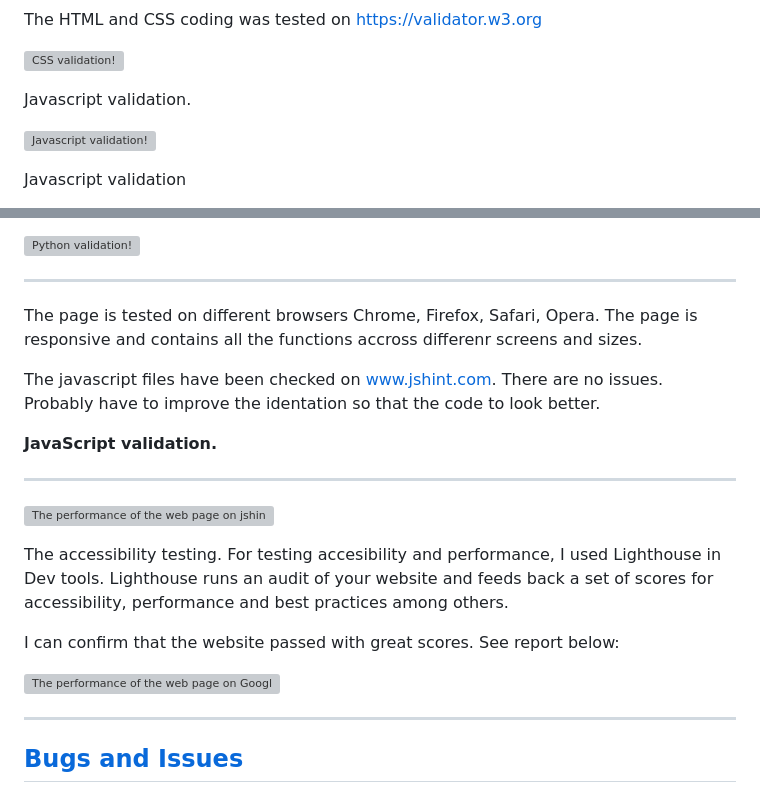
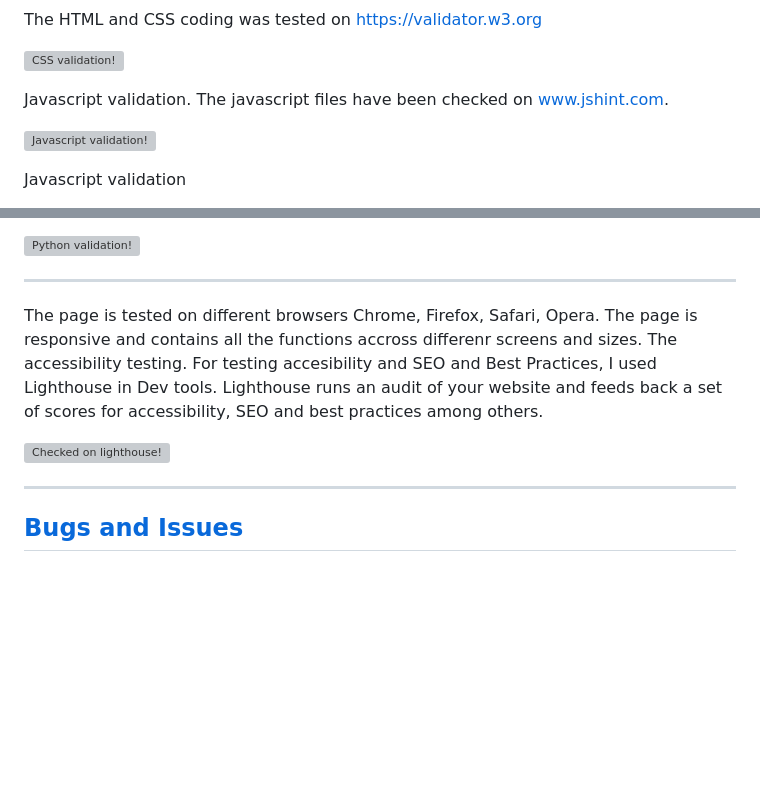
Before and after one commit to kamenco/dines, a Markdown page: README.md, 2 parts joined by grey strips. Rendered like a GitHub page; blank space fills up the shorter version; grey boxes are pictures that could not be loaded.

Commit message:
Update README file
Updated  README file with performance.

```diff
--- a/README.md
+++ b/README.md
@@ -129,7 +129,7 @@ Several development cycles were followed **1st cycle iteration** creating the HT
 
  ![CSS validation!](taskmanager/static/images/css_valid.png "CSS validation")
 
- Javascript validation.
+ Javascript validation. The javascript files have been checked on www.jshint.com.
 
  ![Javascript validation!](taskmanager/static/images/js_valid.png "Javascript validation")
 
@@ -151,23 +151,11 @@ Validation from emaijs.com
 
 ---
 
-The page is tested on different browsers Chrome, Firefox, Safari, Opera. The page is responsive and contains all the functions accross differenr screens and sizes.
+The page is tested on different browsers Chrome, Firefox, Safari, Opera. The page is responsive and contains all the functions accross differenr screens and sizes. The accessibility testing.
+For testing accesibility and SEO and Best Practices, I used Lighthouse in Dev tools.
+Lighthouse runs an audit of your website and feeds back a set of scores for accessibility, SEO and best practices among others.
 
-The javascript files have been checked on www.jshint.com. There are no issues. Probably have to improve the identation so that the code to look better.
-
-**JavaScript validation.**
-
----
-
-![The performance of the web page on jshint JavaScript for the music section. !](assets/jshint_2.png "Perform")
-
-The accessibility testing.
-For testing accesibility and performance, I used Lighthouse in Dev tools.
-Lighthouse runs an audit of your website and feeds back a set of scores for accessibility, performance and best practices among others.
-
-I can confirm that the website passed with great scores. See report below:
-
-![The performance of the web page on Google chrom!](assets/perform.png "Perform")
+![Checked on lighthouse!](taskmanager/static/images/performance.png "Python validation")
 
 ---
 ## [Bugs and Issues](#bugs-and-issues)
```
